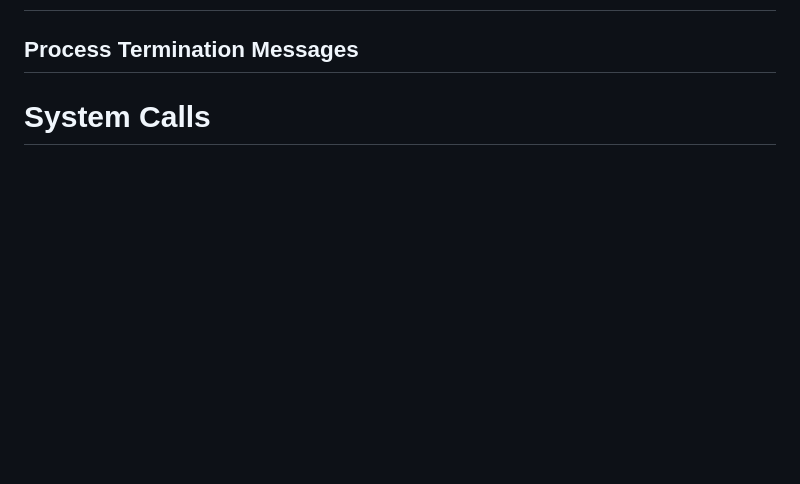
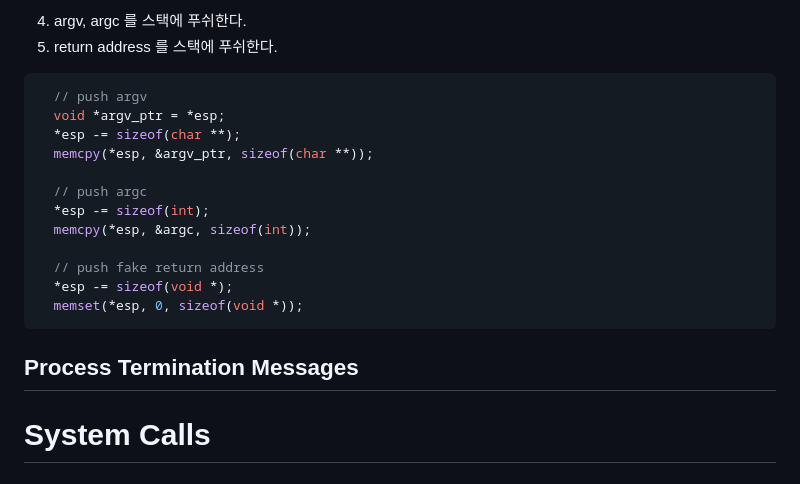
Before and after one commit to happyhappy-jun/CSED312-pintos, a Markdown page: docs/p2/p2_final_report.md, the part around one of its changes. Drawn GitHub-style; blank space fills up the shorter version.

````diff
--- a/docs/p2/p2_final_report.md
+++ b/docs/p2/p2_final_report.md
@@ -138,3 +232,20 @@ pcb를 구성하는 이외의 멤버와 이를 사용하는 알고리즘 및 구
+4. argv, argc 를 스택에 푸쉬한다.
+5. return address 를 스택에 푸쉬한다.
+
+```c
+  // push argv
+  void *argv_ptr = *esp;
+  *esp -= sizeof(char **);
+  memcpy(*esp, &argv_ptr, sizeof(char **));
+
+  // push argc
+  *esp -= sizeof(int);
+  memcpy(*esp, &argc, sizeof(int));
+
+  // push fake return address
+  *esp -= sizeof(void *);
+  memset(*esp, 0, sizeof(void *));
+```
 
 ## Process Termination Messages
 
````
Also changed, not shown: other parts of docs/p2/p2_final_report.md (+94 -0 lines).
